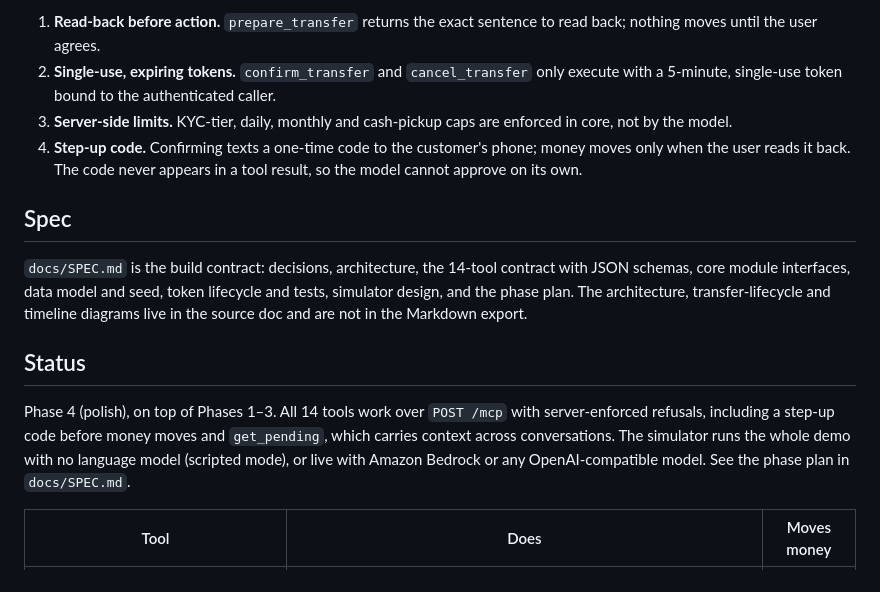
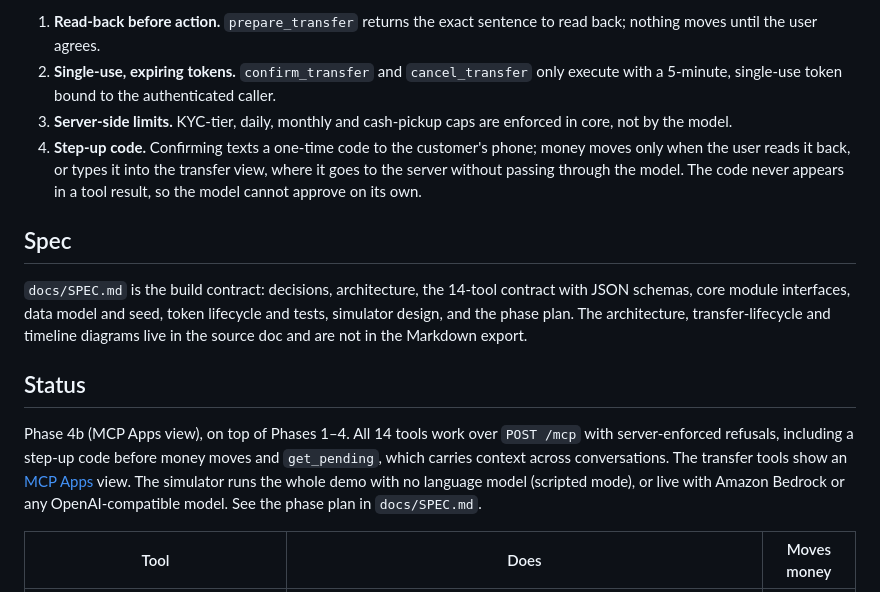
Before and after one commit to debashish17/acme-remit, a Markdown page: README.md, the part around one of its changes. Rendered like a GitHub page.

```diff
--- a/README.md
+++ b/README.md
@@ -20,7 +20,7 @@ Four safety properties hold for every money movement:
 1. **Read-back before action.** `prepare_transfer` returns the exact sentence to read back; nothing moves until the user agrees.
 2. **Single-use, expiring tokens.** `confirm_transfer` and `cancel_transfer` only execute with a 5-minute, single-use token bound to the authenticated caller.
 3. **Server-side limits.** KYC-tier, daily, monthly and cash-pickup caps are enforced in core, not by the model.
-4. **Step-up code.** Confirming texts a one-time code to the customer's phone; money moves only when the user reads it back. The code never appears in a tool result, so the model cannot approve on its own.
+4. **Step-up code.** Confirming texts a one-time code to the customer's phone; money moves only when the user reads it back, or types it into the transfer view, where it goes to the server without passing through the model. The code never appears in a tool result, so the model cannot approve on its own.
 
 ## Spec
 
@@ -28,7 +28,7 @@ Four safety properties hold for every money movement:
 
 ## Status
 
-Phase 4 (polish), on top of Phases 1–3. All 14 tools work over `POST /mcp` with server-enforced refusals, including a step-up code before money moves and `get_pending`, which carries context across conversations. The simulator runs the whole demo with no language model (scripted mode), or live with Amazon Bedrock or any OpenAI-compatible model. See the phase plan in `docs/SPEC.md`.
+Phase 4b (MCP Apps view), on top of Phases 1–4. All 14 tools work over `POST /mcp` with server-enforced refusals, including a step-up code before money moves and `get_pending`, which carries context across conversations. The transfer tools show an [MCP Apps](#mcp-apps-view) view. The simulator runs the whole demo with no language model (scripted mode), or live with Amazon Bedrock or any OpenAI-compatible model. See the phase plan in `docs/SPEC.md`.
 
 | Tool | Does | Moves money |
 | --- | --- | --- |
```
Also changed, not shown: other parts of README.md (+40 -0 lines), FEEDBACK.md (+12 -0 lines), docs/SPEC.md (+5 -4 lines).
